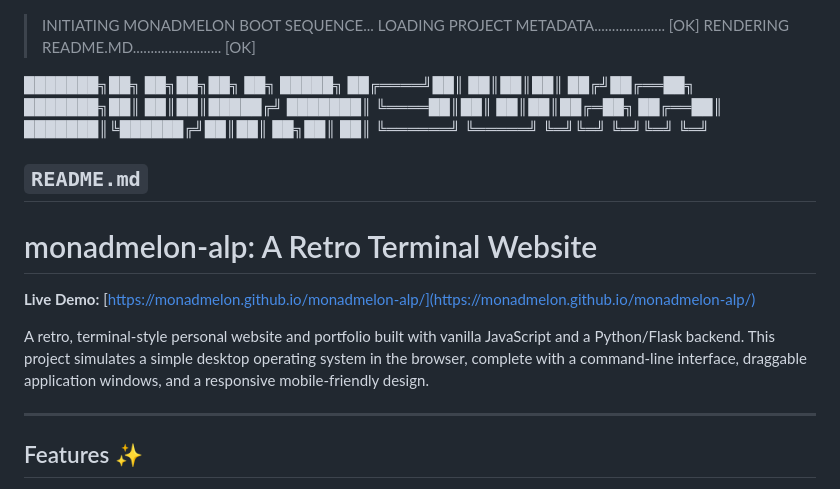
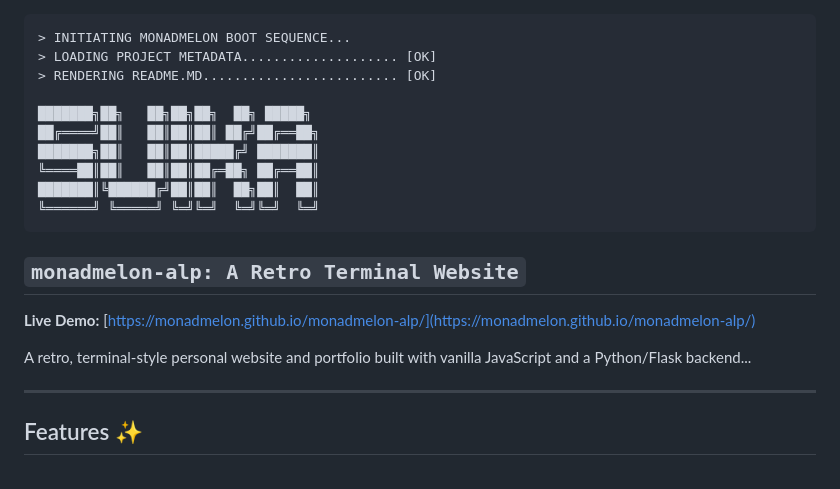
Before and after one commit to monadmelon/monadmelon-alp, a Markdown page: README.md, the part around the change. GitHub-like rendering.

````diff
--- a/README.md
+++ b/README.md
@@ -1,3 +1,4 @@
+```
 > INITIATING MONADMELON BOOT SEQUENCE...
 > LOADING PROJECT METADATA.................... [OK]
 > RENDERING README.MD......................... [OK]
@@ -8,14 +9,13 @@
 ╚════██║██║   ██║██║██╔═██╗ ██╔══██║
 ███████║╚██████╔╝██║██║  ██╗██║  ██║
 ╚══════╝ ╚═════╝ ╚═╝╚═╝  ╚═╝╚═╝  ╚═╝
+```
 
-## `README.md`
-
-# monadmelon-alp: A Retro Terminal Website
+## `monadmelon-alp: A Retro Terminal Website`
 
 **Live Demo:** [https://monadmelon.github.io/monadmelon-alp/](https://monadmelon.github.io/monadmelon-alp/)
 
-A retro, terminal-style personal website and portfolio built with vanilla JavaScript and a Python/Flask backend. This project simulates a simple desktop operating system in the browser, complete with a command-line interface, draggable application windows, and a responsive mobile-friendly design.
+A retro, terminal-style personal website and portfolio built with vanilla JavaScript and a Python/Flask backend...
 
 -----
 
````
